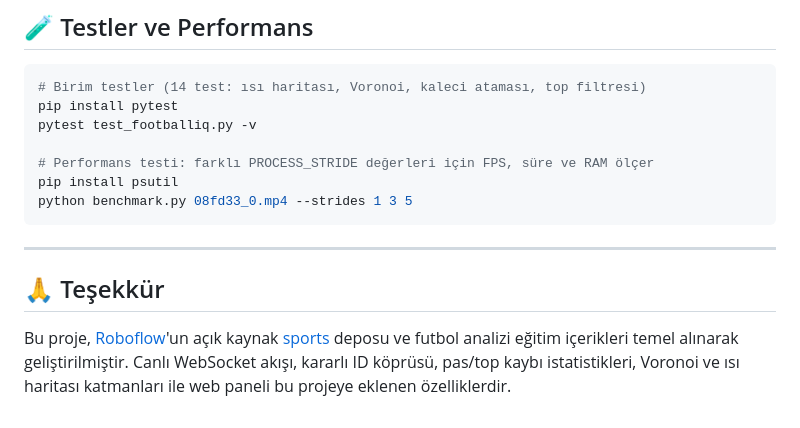
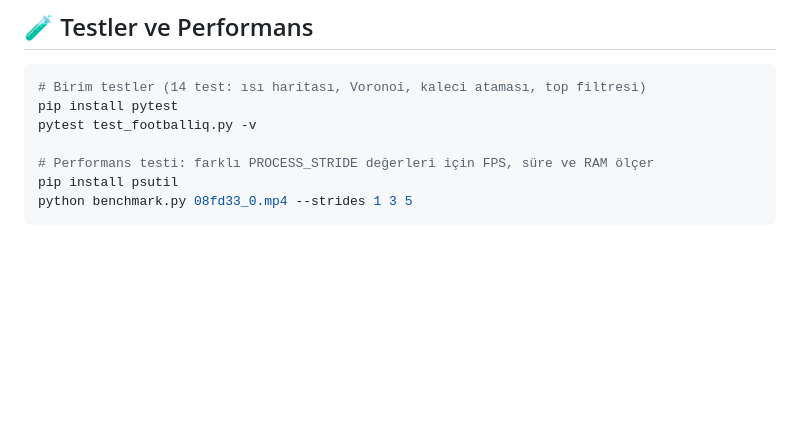
Before and after one commit to EsraErgunn/ai-football-tactics, a Markdown page: README.md, the part around the change. Drawn GitHub-style; blank space fills up the shorter version.

Commit message:
README: tesekkur bolumunu kaldir

````diff
--- a/README.md
+++ b/README.md
@@ -203,13 +203,3 @@ pytest test_footballiq.py -v
 pip install psutil
 python benchmark.py 08fd33_0.mp4 --strides 1 3 5
 ```
-
----
-
-## 🙏 Teşekkür
-
-Bu proje, [Roboflow](https://roboflow.com)'un açık kaynak
-[sports](https://github.com/roboflow/sports) deposu ve futbol analizi eğitim içerikleri
-temel alınarak geliştirilmiştir. Canlı WebSocket akışı, kararlı ID köprüsü, pas/top kaybı
-istatistikleri, Voronoi ve ısı haritası katmanları ile web paneli bu projeye eklenen
-özelliklerdir.
````
